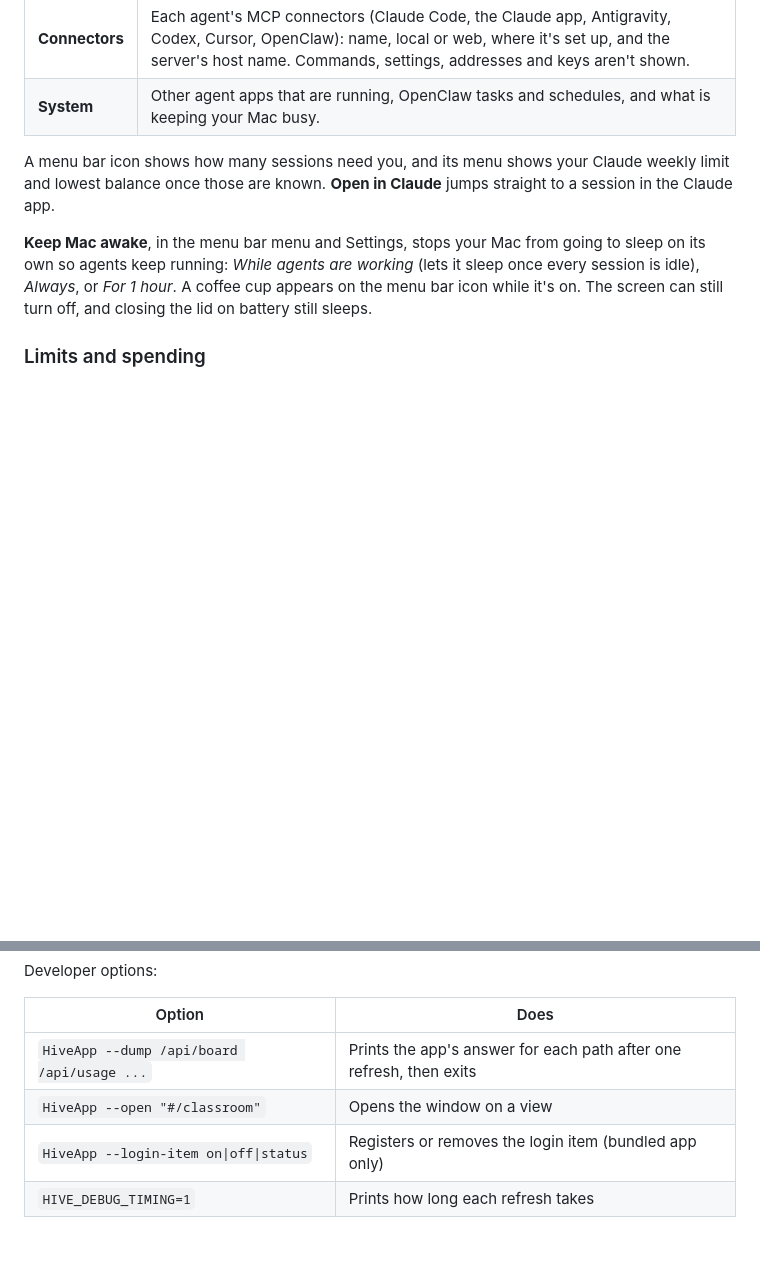
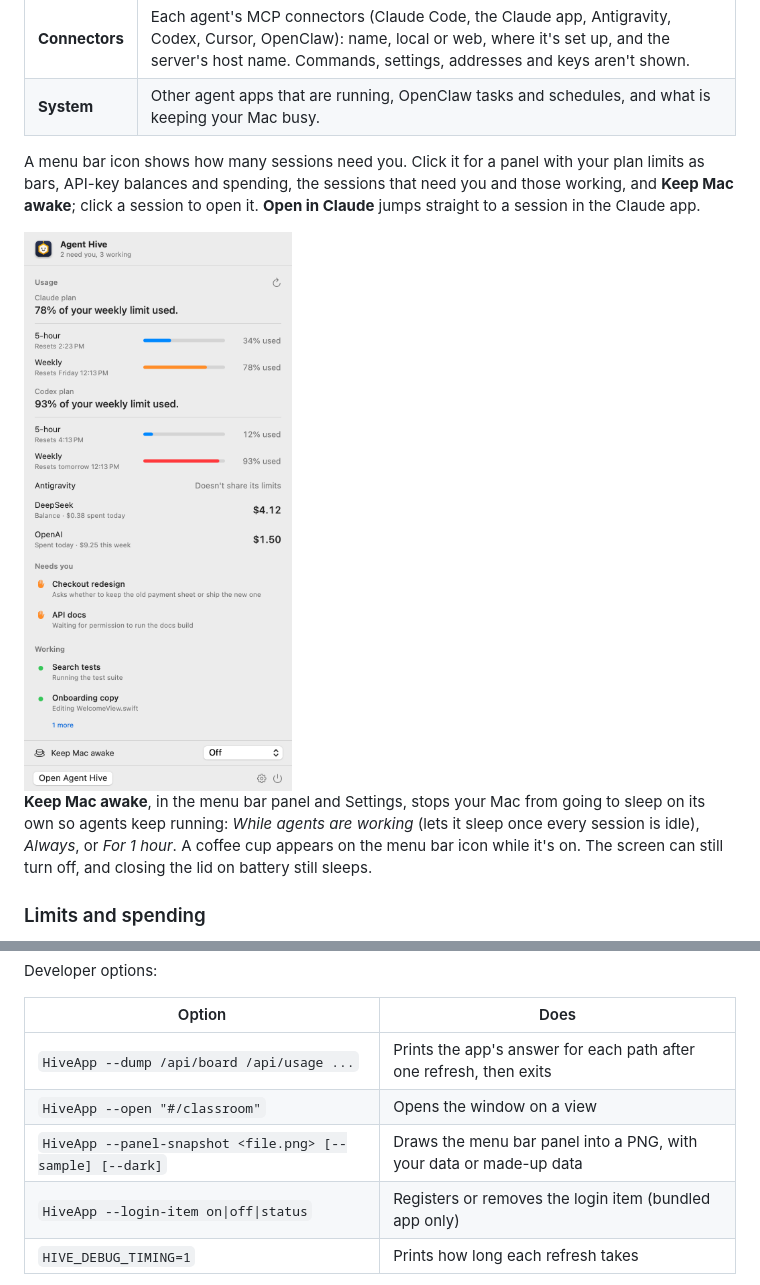
Before and after one commit to zeusqolivar/agent-hive, a Markdown page: README.md, 2 parts joined by grey strips. GitHub-like rendering; pictures changed too: docs/menubar.png (added); blank space fills up the shorter version.

```diff
--- a/README.md
+++ b/README.md
@@ -31,11 +31,13 @@ unless you add an API key for a usage service, which it sends only to that servi
 | **Connectors** | Each agent's MCP connectors (Claude Code, the Claude app, Antigravity, Codex, Cursor, OpenClaw): name, local or web, where it's set up, and the server's host name. Commands, settings, addresses and keys aren't shown. |
 | **System** | Other agent apps that are running, OpenClaw tasks and schedules, and what is keeping your Mac busy. |
 
-A menu bar icon shows how many sessions need you, and its menu shows your Claude weekly limit and lowest
-balance once those are known. **Open in Claude** jumps straight to a session in the Claude
-app.
+A menu bar icon shows how many sessions need you. Click it for a panel with your plan limits as bars, API-key
+balances and spending, the sessions that need you and those working, and **Keep Mac awake**; click a session to
+open it. **Open in Claude** jumps straight to a session in the Claude app.
 
-**Keep Mac awake**, in the menu bar menu and Settings, stops your Mac from going to sleep on its own so agents
+<img src="docs/menubar.png" width="400" alt="The menu bar panel, with sample data: Claude and Codex plan limits as bars, DeepSeek and OpenAI amounts, two sessions that need you and two working">
+
+**Keep Mac awake**, in the menu bar panel and Settings, stops your Mac from going to sleep on its own so agents
 keep running: *While agents are working* (lets it sleep once every session is idle), *Always*, or *For 1 hour*. A
 coffee cup appears on the menu bar icon while it's on. The screen can still turn off, and closing the lid on
 battery still sleeps.
@@ -164,6 +166,7 @@ Developer options:
 |---|---|
 | `HiveApp --dump /api/board /api/usage ...` | Prints the app's answer for each path after one refresh, then exits |
 | `HiveApp --open "#/classroom"` | Opens the window on a view |
+| `HiveApp --panel-snapshot <file.png> [--sample] [--dark]` | Draws the menu bar panel into a PNG, with your data or made-up data |
 | `HiveApp --login-item on\|off\|status` | Registers or removes the login item (bundled app only) |
 | `HIVE_DEBUG_TIMING=1` | Prints how long each refresh takes |
 
```
Also changed, not shown: 8 other files.
